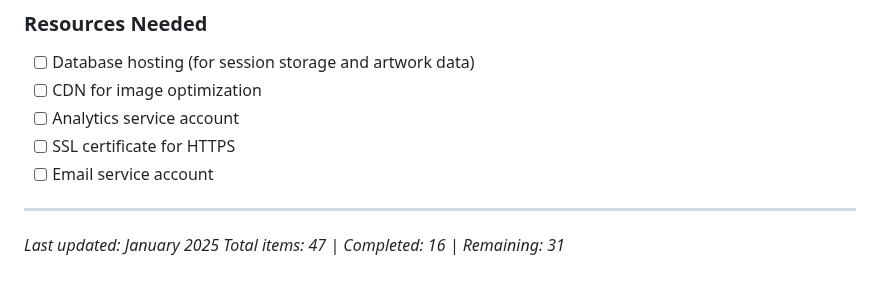
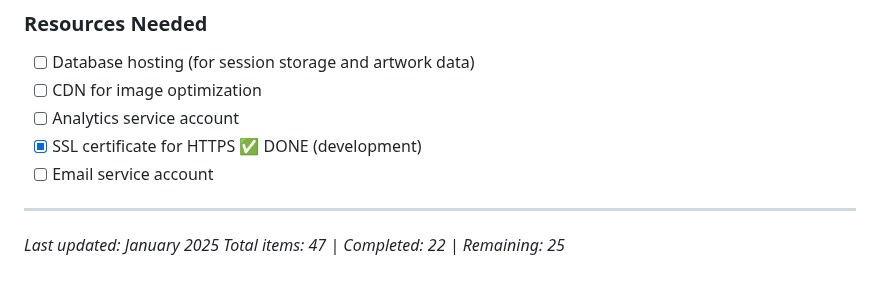
Before and after one commit to itsmeboris/evgenia-art-portfolio, a Markdown page: TODO.md, the part around one of its changes. Drawn GitHub-style.

```diff
--- a/TODO.md
+++ b/TODO.md
@@ -299,10 +299,10 @@
 - [ ] Database hosting (for session storage and artwork data)
 - [ ] CDN for image optimization
 - [ ] Analytics service account
-- [ ] SSL certificate for HTTPS
+- [x] SSL certificate for HTTPS ✅ DONE (development)
 - [ ] Email service account
 
 ---
 
 *Last updated: January 2025*
-*Total items: 47 | Completed: 16 | Remaining: 31*
+*Total items: 47 | Completed: 22 | Remaining: 25*
```
Also changed, not shown: other parts of TODO.md (+30 -30 lines).
